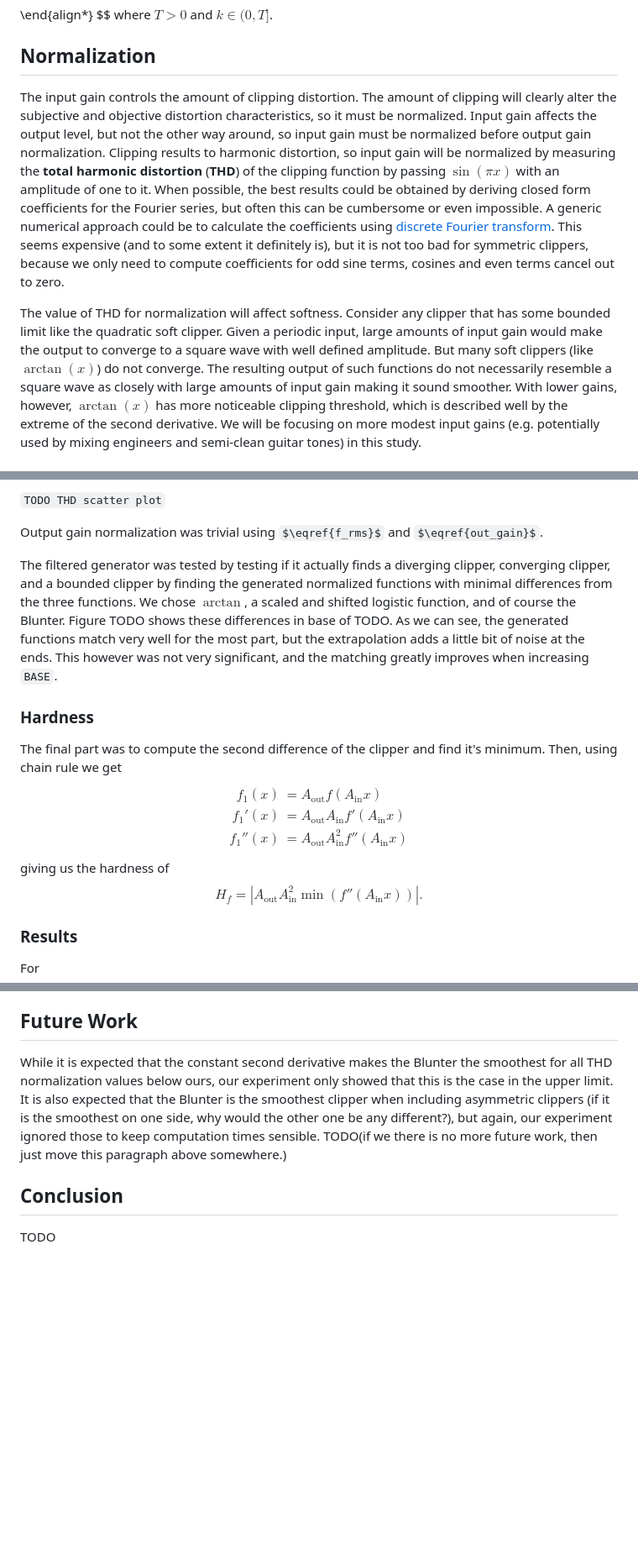
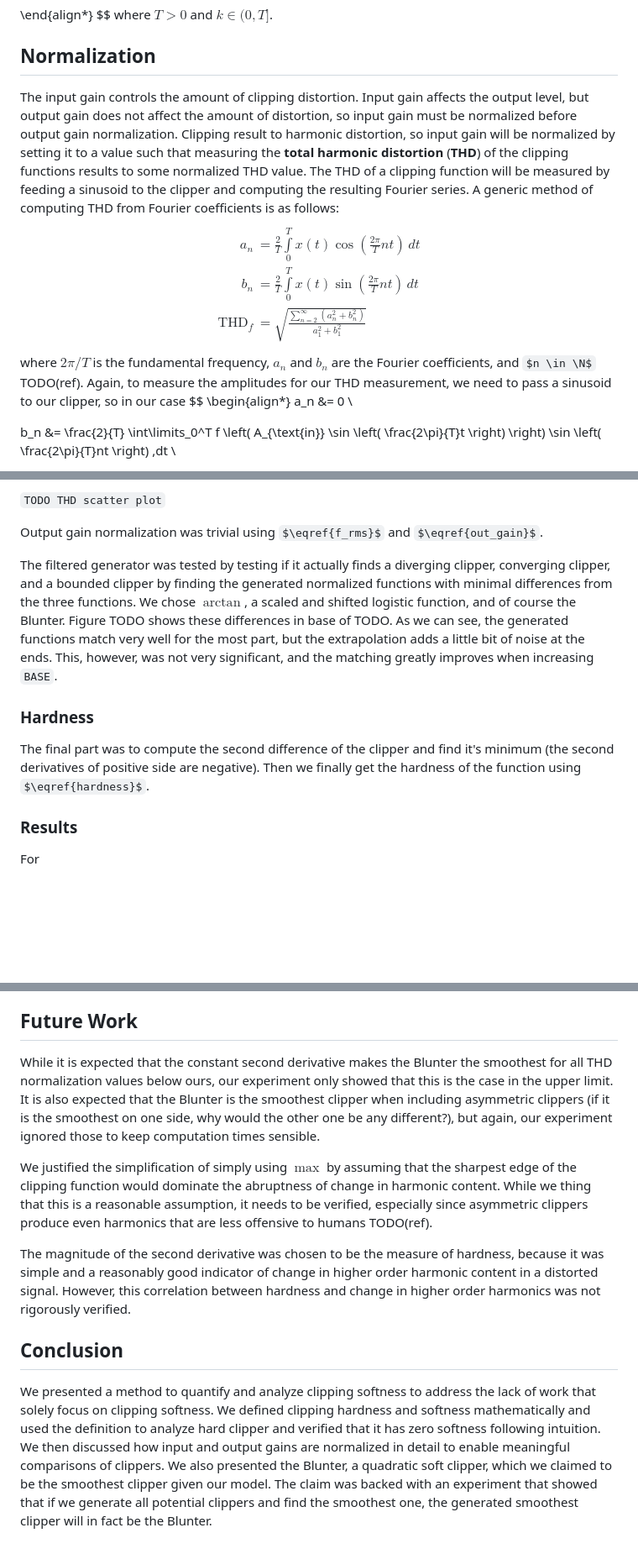
Before and after one commit to PrinssiFiestas/lorenzofiestas, a Markdown page: blog/quantifying-clipping-softness/quantifying-clipping-softness.md, 3 parts joined by grey strips. Shown at 84% size. Rendered like a GitHub page; some formulas as TeX source; blank space fills up the shorter version.

```diff
--- a/blog/quantifying-clipping-softness/quantifying-clipping-softness.md
+++ b/blog/quantifying-clipping-softness/quantifying-clipping-softness.md
@@ -144,7 +144,20 @@ where $T > 0$ and $k \in (0, T]$.
 
 ## Normalization
 
-The input gain controls the amount of clipping distortion. The amount of clipping will clearly alter the subjective and objective distortion characteristics, so it must be normalized. Input gain affects the output level, but not the other way around, so input gain must be normalized before output gain normalization. Clipping results to harmonic distortion, so input gain will be normalized by measuring the **total harmonic distortion** (**THD**) of the clipping function by passing $\sin(\pi x)$ with an amplitude of one to it. When possible, the best results could be obtained by deriving closed form coefficients for the Fourier series, but often this can be cumbersome or even impossible. A generic numerical approach could be to calculate the coefficients using [discrete Fourier transform](TODO). This seems expensive (and to some extent it definitely is), but it is not too bad for symmetric clippers, because we only need to compute coefficients for odd sine terms, cosines and even terms cancel out to zero.
+The input gain controls the amount of clipping distortion. Input gain affects the output level, but output gain does not affect the amount of distortion, so input gain must be normalized before output gain normalization. Clipping result to harmonic distortion, so input gain will be normalized by setting it to a value such that measuring the **total harmonic distortion** (**THD**) of the clipping functions results to some normalized THD value. The THD of a clipping function will be measured by feeding a sinusoid to the clipper and computing the resulting Fourier series. A generic method of computing THD from Fourier coefficients is as follows:
+$$
+\begin{align*}
+a_n &= \frac{2}{T} \int\limits_0^T x(t)\cos \left( \frac{2\pi}{T}nt \right) \,dt \\
+b_n &= \frac{2}{T} \int\limits_0^T x(t)\sin \left( \frac{2\pi}{T}nt \right) \,dt \\
+\text{THD}_f &= \sqrt{ \frac{\sum_{n=2}^{\infty} (a_n^2 + b_n^2)}{a_1^2 + b_1^2} }
+\end{align*}
+$$
+where $2\pi/T$ is the fundamental frequency, $a_n$ and $b_n$ are the Fourier coefficients, and $n \in \N$ TODO(ref). Again, to measure the amplitudes for our THD measurement, we need to pass a sinusoid to our clipper, so in our case
+$$
+\begin{align*}
+a_n &= 0 \\
 
-The value of THD for normalization will affect softness. Consider any clipper that has some bounded limit like the quadratic soft clipper. Given a periodic input, large amounts of input gain would make the output to converge to a square wave with well defined amplitude. But many soft clippers (like $\arctan(x)$) do not converge. The resulting output of such functions do not necessarily resemble a square wave as closely with large amounts of input gain making it sound smoother. With lower gains, however, $\arctan(x)$ has more noticeable clipping threshold, which is described well by the extreme of the second derivative. We will be focusing on more modest input gains (e.g. potentially used by mixing engineers and semi-clean guitar tones) in this study.
+b_n &= \frac{2}{T} \int\limits_0^T
+	f \left( A_{\text{in}} \sin \left( \frac{2\pi}{T}t \right) \right)
+		\sin \left( \frac{2\pi}{T}nt \right) \,dt \\
 
@@ -252,22 +274,11 @@ To find the good initial guesses for secant method, we plotted THD as function o
 
 Output gain normalization was trivial using $\eqref{f_rms}$ and $\eqref{out_gain}$.
 
-The filtered generator was tested by testing if it actually finds a diverging clipper, converging clipper, and a bounded clipper by finding the generated normalized functions with minimal differences from the three functions. We chose $\arctan$, a scaled and shifted logistic function, and of course the Blunter. Figure TODO shows these differences in base of TODO. As we can see, the generated functions match very well for the most part, but the extrapolation adds a little bit of noise at the ends. This however was not very significant, and the matching greatly improves when increasing `BASE`.
+The filtered generator was tested by testing if it actually finds a diverging clipper, converging clipper, and a bounded clipper by finding the generated normalized functions with minimal differences from the three functions. We chose $\arctan$, a scaled and shifted logistic function, and of course the Blunter. Figure TODO shows these differences in base of TODO. As we can see, the generated functions match very well for the most part, but the extrapolation adds a little bit of noise at the ends. This, however, was not very significant, and the matching greatly improves when increasing `BASE`.
 
 ### Hardness
 
-The final part was to compute the second difference of the clipper and find it's minimum. Then, using chain rule we get
-$$
-\begin{align*}
-f_1(x)   &= A_\text{out} f(A_\text{in} x) \\
-f_1'(x)  &= A_\text{out} A_\text{in} f'(A_\text{in} x) \\
-f_1''(x) &= A_\text{out} A_\text{in}^2 f''(A_\text{in} x)
-\end{align*}
-$$
-giving us the hardness of
-$$
-H_f = | A_\text{out} A_\text{in}^2 \min(f''(A_\text{in} x)) |.
-$$
+The final part was to compute the second difference of the clipper and find it's minimum (the second derivatives of positive side are negative). Then we finally get the hardness of the function using $\eqref{hardness}$.
 
 ### Results
 
@@ -283,8 +294,12 @@ It is also worth noting that our generator made the function symmetric by fixing
 
 ## Future Work
 
-While it is expected that the constant second derivative makes the Blunter the smoothest for all THD normalization values below ours, our experiment only showed that this is the case in the upper limit. It is also expected that the Blunter is the smoothest clipper when including asymmetric clippers (if it is the smoothest on one side, why would the other one be any different?), but again, our experiment ignored those to keep computation times sensible. TODO(if we there is no more future work, then just move this paragraph above somewhere.)
+While it is expected that the constant second derivative makes the Blunter the smoothest for all THD normalization values below ours, our experiment only showed that this is the case in the upper limit. It is also expected that the Blunter is the smoothest clipper when including asymmetric clippers (if it is the smoothest on one side, why would the other one be any different?), but again, our experiment ignored those to keep computation times sensible.
+
+We justified the simplification of simply using $\max$ by assuming that the sharpest edge of the clipping function would dominate the abruptness of change in harmonic content. While we thing that this is a reasonable assumption, it needs to be verified, especially since asymmetric clippers produce even harmonics that are less offensive to humans TODO(ref).
+
+The magnitude of the second derivative was chosen to be the measure of hardness, because it was simple and a reasonably good indicator of change in higher order harmonic content in a distorted signal. However, this correlation between hardness and change in higher order harmonics was not rigorously verified.
 
 ## Conclusion
 
-TODO
+We presented a method to quantify and analyze clipping softness to address the lack of work that solely focus on clipping softness. We defined clipping hardness and softness mathematically and used the definition to analyze hard clipper and verified that it has zero softness following intuition. We then discussed how input and output gains are normalized in detail to enable meaningful comparisons of clippers. We also presented the Blunter, a quadratic soft clipper, which we claimed to be the smoothest clipper given our model. The claim was backed with an experiment that showed that if we generate all potential clippers and find the smoothest one, the generated smoothest clipper will in fact be the Blunter.
```
Also changed, not shown: other parts of blog/quantifying-clipping-softness/quantifying-clipping-softness.md (+31 -22 lines).
